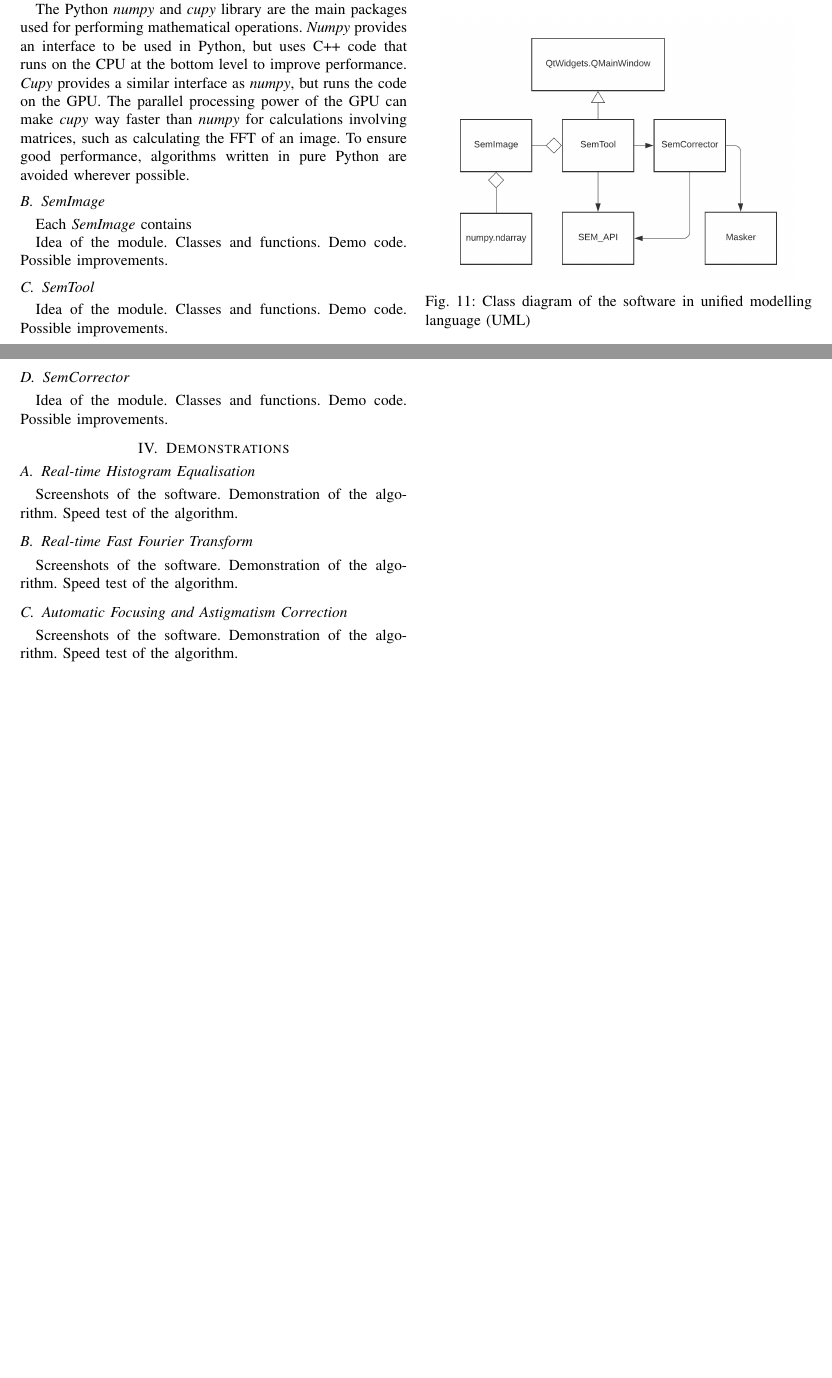
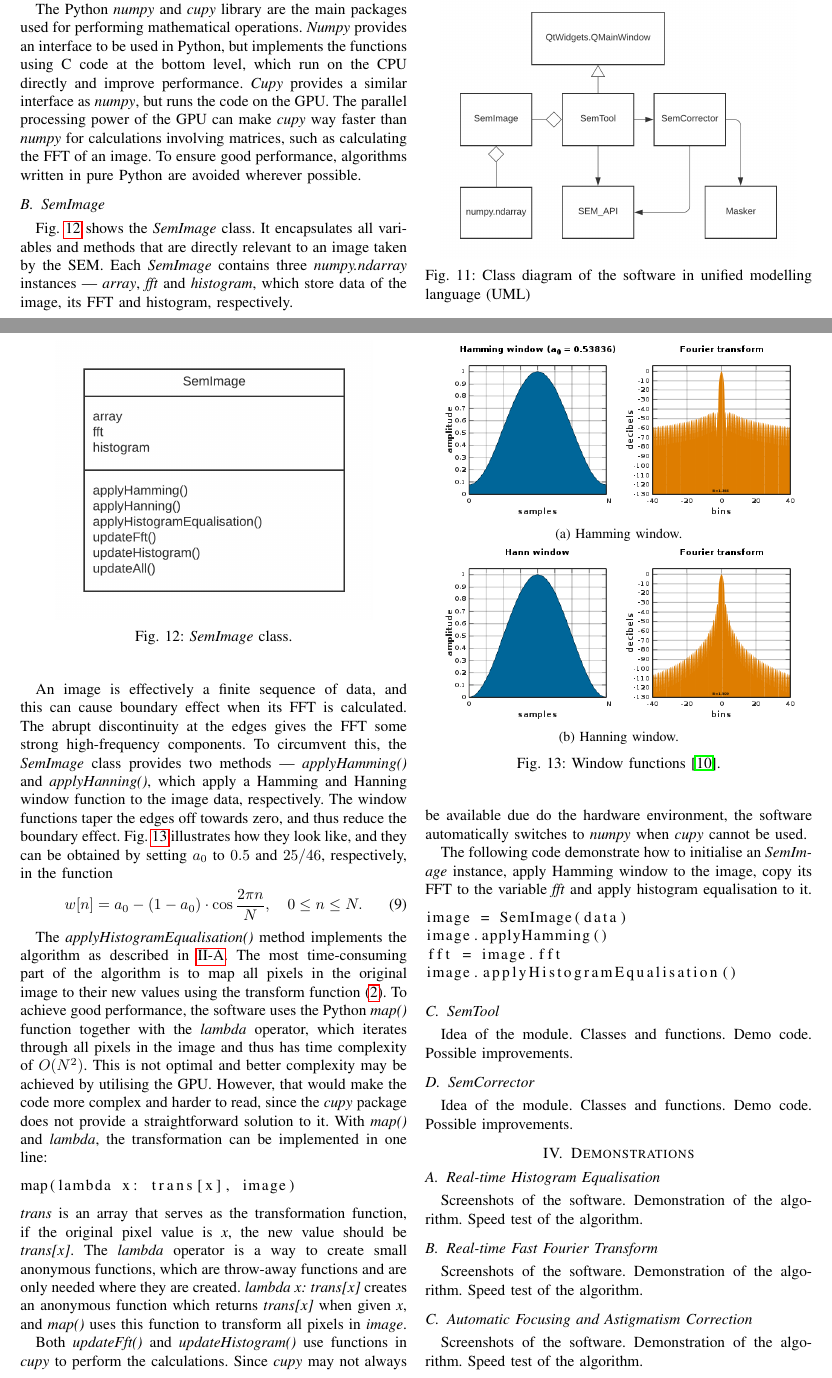
Before and after one commit to LiuchuyaoXu/P004-SEM-Tool, a LaTeX paper (Information/Report - Final/Final Report.tex, which reads Information/Report - Final/Code/SemImage.py): two parts of pages 6 and 7 of 7 before the commit and two parts of pages 6 and 7 of 8 after it, joined at a grey line, cut so that both start at the same text, the shorter picture padded with empty space. Compiled offline with pdfLaTeX; a missing font is replaced by an installed copy or a similar font; a LaTeX package or settings file that is missing is left out.

Commit message:
Finish SemImage section.

```diff
--- /dev/null
+++ b/Information/Report - Final/Code/SemImage.py
@@ -0,0 +1,4 @@
+image = SemImage(data)
+image.applyHamming()
+fft = image.fft
+image.applyHistogramEqualisation()
--- a/Information/Report - Final/Final Report.tex
+++ b/Information/Report - Final/Final Report.tex
@@ -243,9 +244,9 @@ Fig. \ref{Correction algorithm flowchart} shows the general flow chart of the al
 \subsection{Overview}
 The software controls the SEM and takes images from it using its application programming interface (API). The API provided by the manufacturer supports only C++. To make development easier, a Python wrapper (SEM\_API.py) for the native API has been written by Luyang Han and is used by the software.
 
-There are four modules in the software --- \textit{SemTool}, \textit{SemImage}, \textit{SemCorrector} and \textit{Masker}. \textit{SemTool} handles the graphical user interface (GUI), \textit{SemImage} provides a class for containing an SEM image, \textit{SemCorrector} provides the automatic focusing and astigmatism correction algorithm and uses \textit{Masker} to efficiently segment the FFTs of images. The class diagram of the software is given in Fig. \ref{Software classes}, showing only the major classes. The modularity improves the readability of the code and makes it easier to maintain and develop.
+The architecture of the software is designed with a priority on maintainability. There are four modules in the software --- \textit{SemTool}, \textit{SemImage}, \textit{SemCorrector} and \textit{Masker}. \textit{SemTool} handles the graphical user interface (GUI), \textit{SemImage} provides a class for containing an SEM image, \textit{SemCorrector} provides the automatic focusing and astigmatism correction algorithm and uses \textit{Masker} to efficiently segment the FFTs of images. The class diagram of the software is given in Fig. \ref{Software classes}, showing only the major classes. The modularity improves the readability of the code and makes it easier to maintain and develop.
 
-The Python \textit{numpy} and \textit{cupy} library are the main packages used for performing mathematical operations. \textit{Numpy} provides an interface to be used in Python, but uses C++ code that runs on the CPU at the bottom level to improve performance. \textit{Cupy} provides a similar interface as \textit{numpy}, but runs the code on the GPU. The parallel processing power of the GPU can make \textit{cupy} way faster than \textit{numpy} for calculations involving matrices, such as calculating the FFT of an image. To ensure good performance, algorithms written in pure Python are avoided wherever possible.
+The Python \textit{numpy} and \textit{cupy} library are the main packages used for performing mathematical operations. \textit{Numpy} provides an interface to be used in Python, but implements the functions using C code at the bottom level, which run on the CPU directly and improve performance. \textit{Cupy} provides a similar interface as \textit{numpy}, but runs the code on the GPU. The parallel processing power of the GPU can make \textit{cupy} way faster than \textit{numpy} for calculations involving matrices, such as calculating the FFT of an image. To ensure good performance, algorithms written in pure Python are avoided wherever possible.
 
 \begin{figure}[htbp]
     \centering
@@ -255,12 +256,48 @@ The Python \textit{numpy} and \textit{cupy} library are the main packages used f
 \end{figure}
 
 \subsection{SemImage}
-Each \textit{SemImage} contains
+Fig. \ref{Software SemImage} shows the \textit{SemImage} class. It encapsulates all variables and methods that are directly relevant to an image taken by the SEM. Each \textit{SemImage} contains three \textit{numpy.ndarray} instances --- \textit{array}, \textit{fft} and \textit{histogram}, which store data of the image, its FFT and histogram, respectively.
 
-Idea of the module.
-Classes and functions.
-Demo code.
-Possible improvements.
+\begin{figure}[htbp]
+    \centering
+    \includegraphics[width=0.4\textwidth]{Images/Software SemImage.png}
+    \caption{\textit{SemImage} class.}
+    \label{Software SemImage}
+\end{figure}
+
+An image is effectively a finite sequence of data, and this can cause boundary effect when its FFT is calculated. The abrupt discontinuity at the edges gives the FFT some strong high-frequency components. To circumvent this, the \textit{SemImage} class provides two methods --- \textit{applyHamming()} and \textit{applyHanning()}, which apply a Hamming and Hanning window function to the image data, respectively. The window functions taper the edges off towards zero, and thus reduce the boundary effect. Fig. \ref{Window functions} illustrates how they look like, and they can be obtained by setting $a_0$ to $0.5$ and $25/46$, respectively, in the function
+\begin{equation}
+    w[n] = a_0 - (1-a_0)\cdot \cos{\frac{2\pi n}{N}}, \quad 0\leq n \leq N.
+\end{equation}
+
+\begin{figure}[htbp]
+    \centering
+    \begin{subfigure}{0.45\textwidth}
+        \centering
+        \includegraphics[width=1\textwidth]{Images/Window Hamming.png}
+        \caption{Hamming window.}
+        \label{Window Hamming}
+    \end{subfigure}
+    \begin{subfigure}{0.45\textwidth}
+        \centering
+        \includegraphics[width=1\textwidth]{Images/Window Hanning.png}
+        \caption{Hanning window.}
+        \label{Window Hanning}
+    \end{subfigure}
+    \caption{Window functions \cite{Window function wiki}.}
+    \label{Window functions}
+\end{figure}
+
+The \textit{applyHistogramEqualisation()} method implements the algorithm as described in \ref{Histogram Equalisation}. The most time-consuming part of the algorithm is to map all pixels in the original image to their new values using the transform function \eqref{Histogram equalisation transform function}. To achieve good performance, the software uses the Python \textit{map()} function together with the \textit{lambda} operator, which iterates through all pixels in the image and thus has time complexity of $O(N^2)$. This is not optimal and better complexity may be achieved by utilising the GPU. However, that would make the code more complex and harder to read, since the \textit{cupy} package does not provide a straightforward solution to it. With \textit{map()} and \textit{lambda}, the transformation can be implemented in one line:
+\begin{lstlisting}
+map(lambda x: trans[x], image)
+\end{lstlisting}
+\textit{trans} is an array that serves as the transformation function, if the original pixel value is \textit{x}, the new value should be \textit{trans[x]}. The \textit{lambda} operator is a way to create small anonymous functions, which are throw-away functions and are only needed where they are created. \textit{lambda x: trans[x]} creates an anonymous function which returns \textit{trans[x]} when given \textit{x}, and \textit{map()} uses this function to transform all pixels in \textit{image}.
+
+Both \textit{updateFft()} and \textit{updateHistogram()} use functions in \textit{cupy} to perform the calculations. Since \textit{cupy} may not always be available due do the hardware environment, the software automatically switches to \textit{numpy} when \textit{cupy} cannot be used.
+
+The following code demonstrate how to initialise an \textit{SemImage} instance, apply Hamming window to the image, copy its FFT to the variable \textit{fft} and apply histogram equalisation to it.
+\lstinputlisting[language=Python]{Code/SemImage.py}
 
 \subsection{SemTool}
 Idea of the module.
```
Also changed, not shown: Information/Report - Final/Final Report.pdf, Information/Report - Final/Images/Software SemImage.png (added), Information/Report - Final/Images/Window Hamming.png (added), Information/Report - Final/Images/Window Hanning.png (added), Information/Report - Final/Final Report.tex (6 more changed lines), 1 other file.
